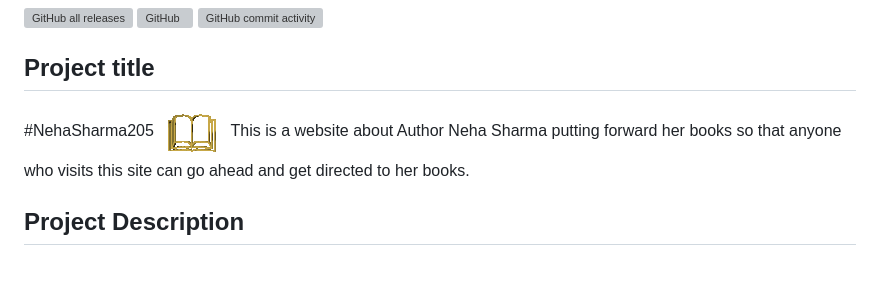
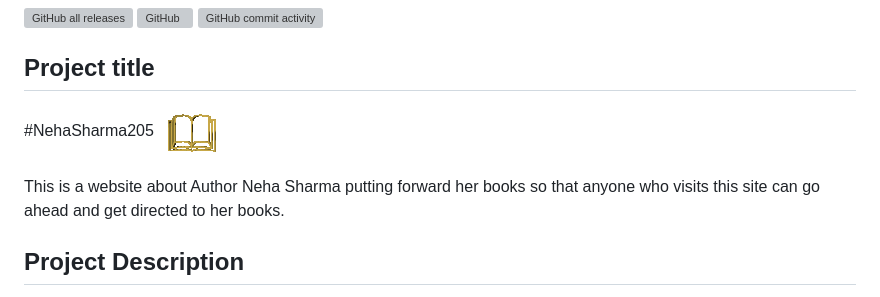
Before and after one commit to Terencelisa/Wattpad, a Markdown page: README.md, the part around the change. Rendered like a GitHub page; blank space fills up the shorter version; grey boxes are pictures that could not be loaded.

Commit message:
Trying to center them

```diff
--- a/README.md
+++ b/README.md
@@ -5,7 +5,8 @@
 
 ## Project title
 #NehaSharma205
-![Logo golden book](https://raw.githubusercontent.com/Terencelisa/Wattpad/11beca9d54e32d8c6d37d74aff6b941c552935dc/logo.png)
+![Logo golden book](https://raw.githubusercontent.com/Terencelisa/Wattpad/11beca9d54e32d8c6d37d74aff6b941c552935dc/logo.png#center)
+
 This is a website about Author Neha Sharma putting forward her books so that anyone who visits this site can go ahead and get directed to her books.
 
 ## Project Description
```
